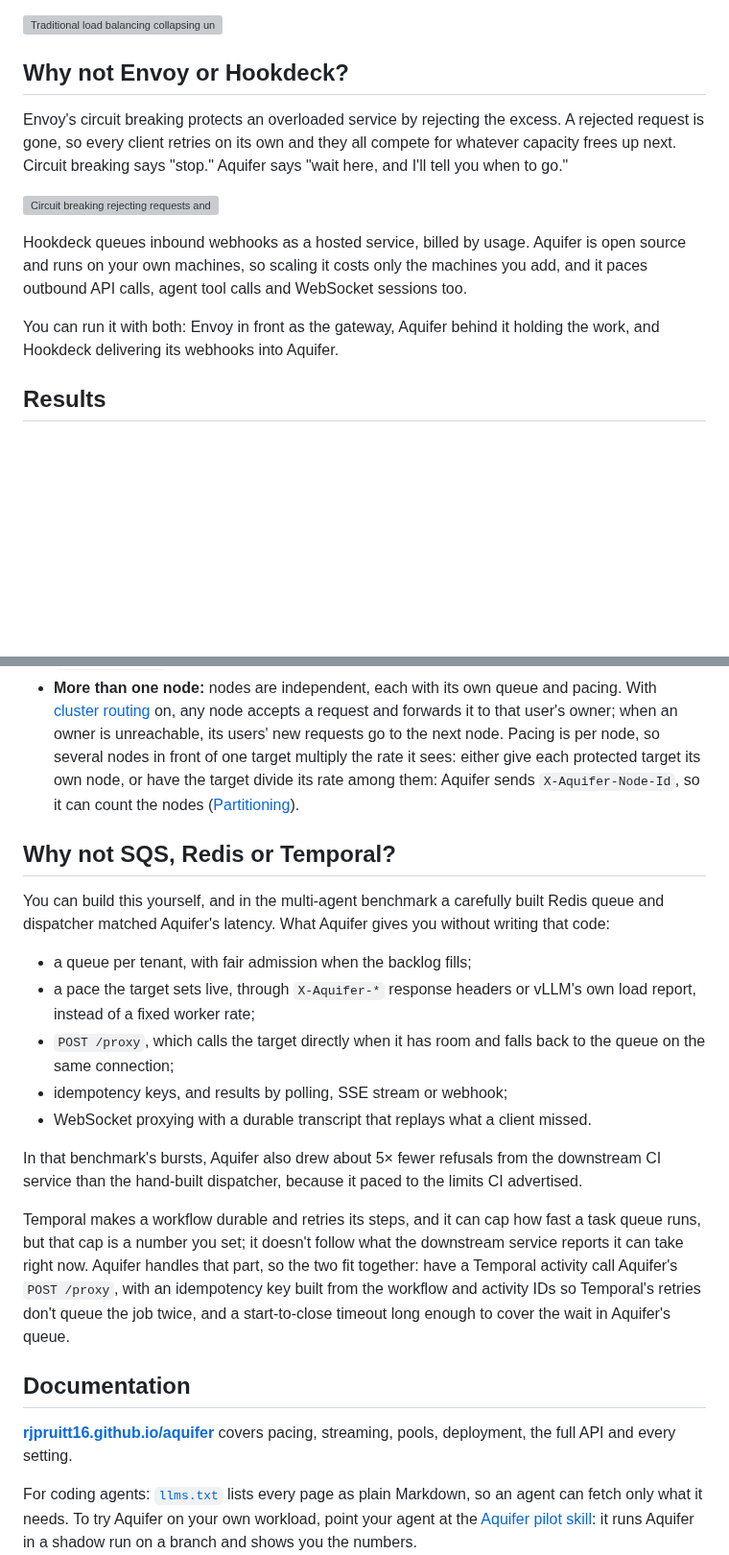
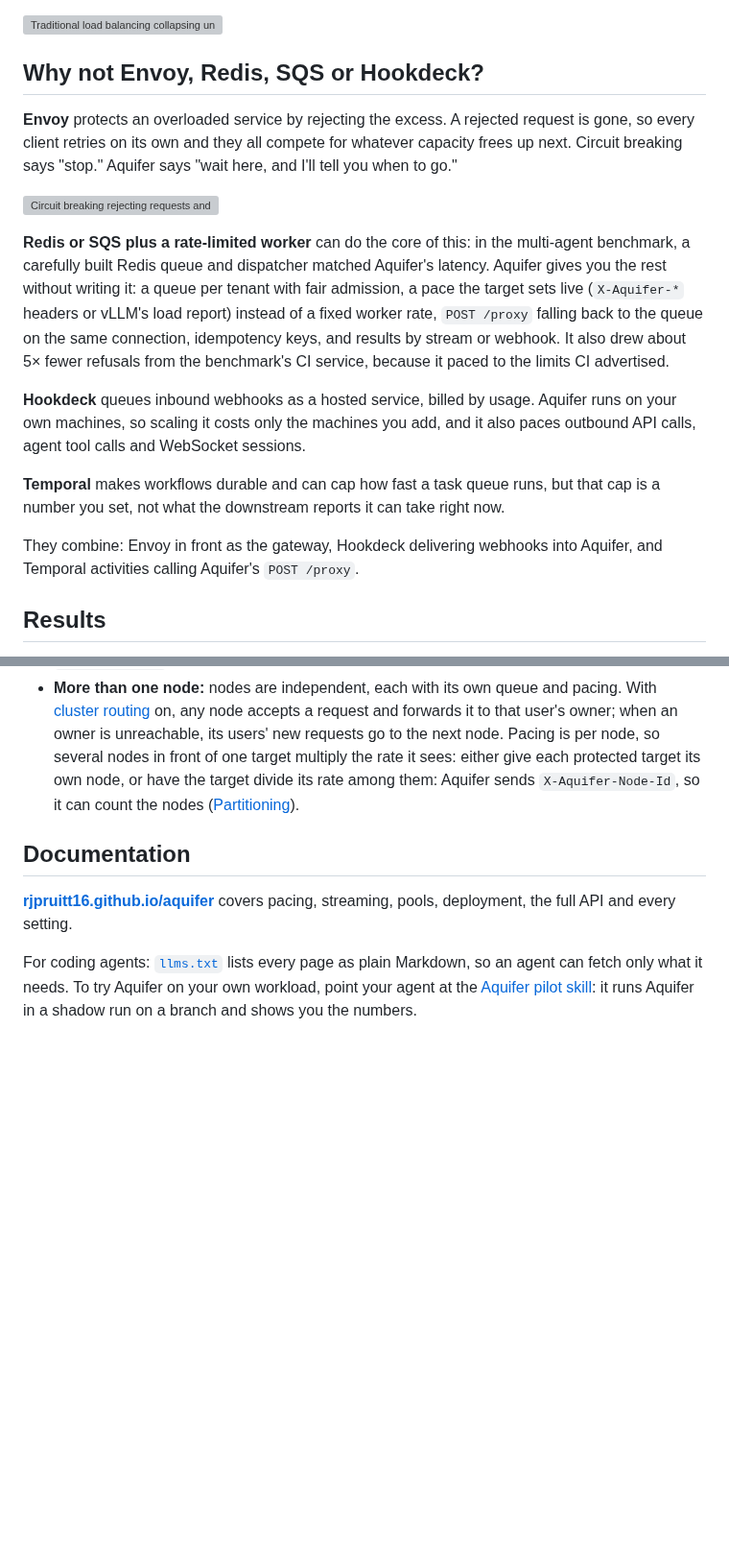
Before and after one commit to rjpruitt16/aquifer, a Markdown page: README.md, 2 parts joined by grey strips. Shown at 96% size. Rendered like a GitHub page; blank space fills up the shorter version; grey boxes are pictures that could not be loaded.

Commit message:
README: one section for Envoy, Redis, SQS, Hookdeck and Temporal

```diff
--- a/README.md
+++ b/README.md
@@ -10,15 +10,19 @@ A durable queue that paces traffic into a service at the rate it can take. Put i
 
 ![Traditional load balancing collapsing under a spike, round-robin flickering faster as instances die, versus Aquifer pacing that keeps the fleet stable while an autoscaler brings real capacity online](docs/images/fleet-degradation.gif)
 
-## Why not Envoy or Hookdeck?
+## Why not Envoy, Redis, SQS or Hookdeck?
 
-Envoy's circuit breaking protects an overloaded service by rejecting the excess. A rejected request is gone, so every client retries on its own and they all compete for whatever capacity frees up next. Circuit breaking says "stop." Aquifer says "wait here, and I'll tell you when to go."
+**Envoy** protects an overloaded service by rejecting the excess. A rejected request is gone, so every client retries on its own and they all compete for whatever capacity frees up next. Circuit breaking says "stop." Aquifer says "wait here, and I'll tell you when to go."
 
 ![Circuit breaking rejecting requests and clients retrying into a thundering herd when it reopens, versus Aquifer's per-client queues releasing work at the pace the backend asks for](docs/images/circuit-breaking-vs-queue.gif)
 
-Hookdeck queues inbound webhooks as a hosted service, billed by usage. Aquifer is open source and runs on your own machines, so scaling it costs only the machines you add, and it paces outbound API calls, agent tool calls and WebSocket sessions too.
+**Redis or SQS plus a rate-limited worker** can do the core of this: in the multi-agent benchmark, a carefully built Redis queue and dispatcher matched Aquifer's latency. Aquifer gives you the rest without writing it: a queue per tenant with fair admission, a pace the target sets live (`X-Aquifer-*` headers or vLLM's load report) instead of a fixed worker rate, `POST /proxy` falling back to the queue on the same connection, idempotency keys, and results by stream or webhook. It also drew about 5× fewer refusals from the benchmark's CI service, because it paced to the limits CI advertised.
 
-You can run it with both: Envoy in front as the gateway, Aquifer behind it holding the work, and Hookdeck delivering its webhooks into Aquifer.
+**Hookdeck** queues inbound webhooks as a hosted service, billed by usage. Aquifer runs on your own machines, so scaling it costs only the machines you add, and it also paces outbound API calls, agent tool calls and WebSocket sessions.
+
+**Temporal** makes workflows durable and can cap how fast a task queue runs, but that cap is a number you set, not what the downstream reports it can take right now.
+
+They combine: Envoy in front as the gateway, Hookdeck delivering webhooks into Aquifer, and Temporal activities calling Aquifer's `POST /proxy`.
 
 ## Results
 
@@ -86,20 +90,6 @@ Each accepted job is written to the local disk of the node that accepted it (Peb
 - **Queued jobs are not replicated.** If a node's disk is lost, the jobs queued on it are lost with it. Where that matters, keep the original request until its result arrives, and resubmit with the same `idempotent_key` if it doesn't.
 - **More than one node:** nodes are independent, each with its own queue and pacing. With [cluster routing](https://rjpruitt16.github.io/aquifer/api/#regional-cluster-routing) on, any node accepts a request and forwards it to that user's owner; when an owner is unreachable, its users' new requests go to the next node. Pacing is per node, so several nodes in front of one target multiply the rate it sees: either give each protected target its own node, or have the target divide its rate among them: Aquifer sends `X-Aquifer-Node-Id`, so it can count the nodes ([Partitioning](https://rjpruitt16.github.io/aquifer/partitioning/)).
 
-## Why not SQS, Redis or Temporal?
-
-You can build this yourself, and in the multi-agent benchmark a carefully built Redis queue and dispatcher matched Aquifer's latency. What Aquifer gives you without writing that code:
-
-- a queue per tenant, with fair admission when the backlog fills;
-- a pace the target sets live, through `X-Aquifer-*` response headers or vLLM's own load report, instead of a fixed worker rate;
-- `POST /proxy`, which calls the target directly when it has room and falls back to the queue on the same connection;
-- idempotency keys, and results by polling, SSE stream or webhook;
-- WebSocket proxying with a durable transcript that replays what a client missed.
-
-In that benchmark's bursts, Aquifer also drew about 5× fewer refusals from the downstream CI service than the hand-built dispatcher, because it paced to the limits CI advertised.
-
-Temporal makes a workflow durable and retries its steps, and it can cap how fast a task queue runs, but that cap is a number you set; it doesn't follow what the downstream service reports it can take right now. Aquifer handles that part, so the two fit together: have a Temporal activity call Aquifer's `POST /proxy`, with an idempotency key built from the workflow and activity IDs so Temporal's retries don't queue the job twice, and a start-to-close timeout long enough to cover the wait in Aquifer's queue.
-
 ## Documentation
 
 **[rjpruitt16.github.io/aquifer](https://rjpruitt16.github.io/aquifer/)** covers pacing, streaming, pools, deployment, the full API and every setting.
```
